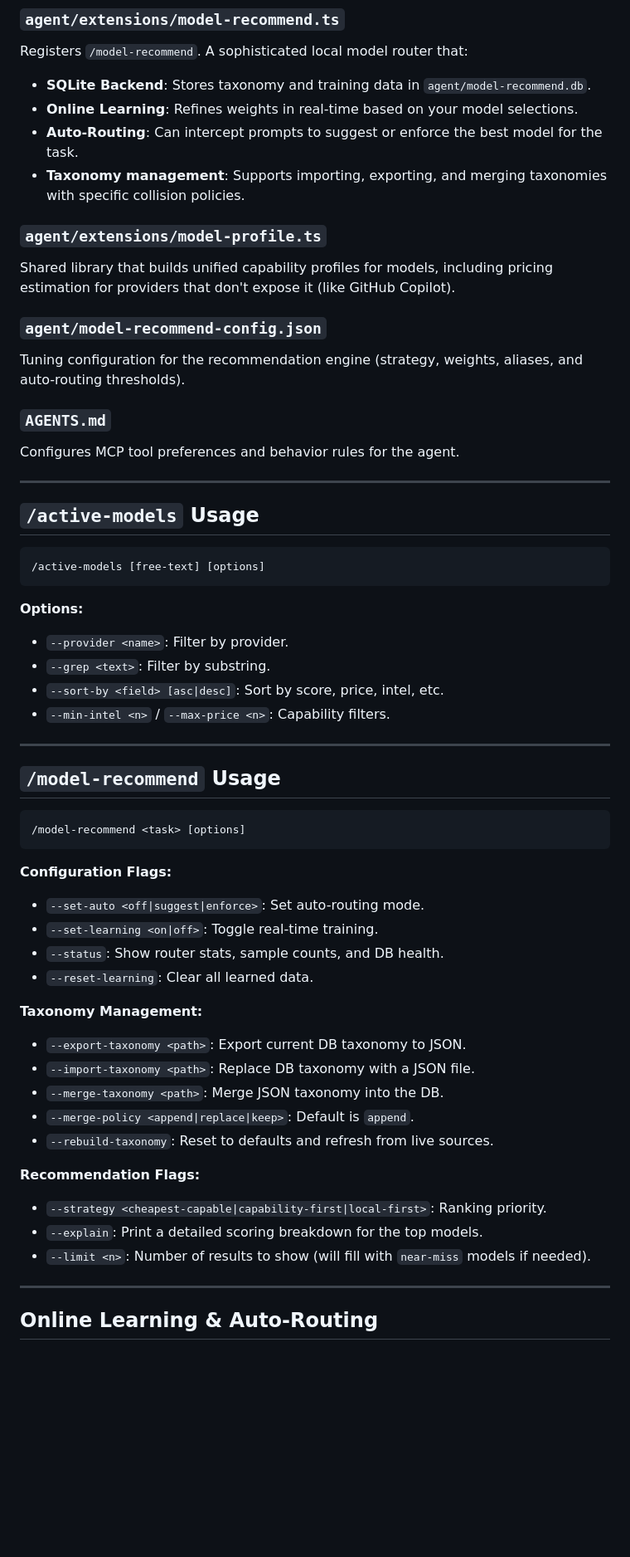
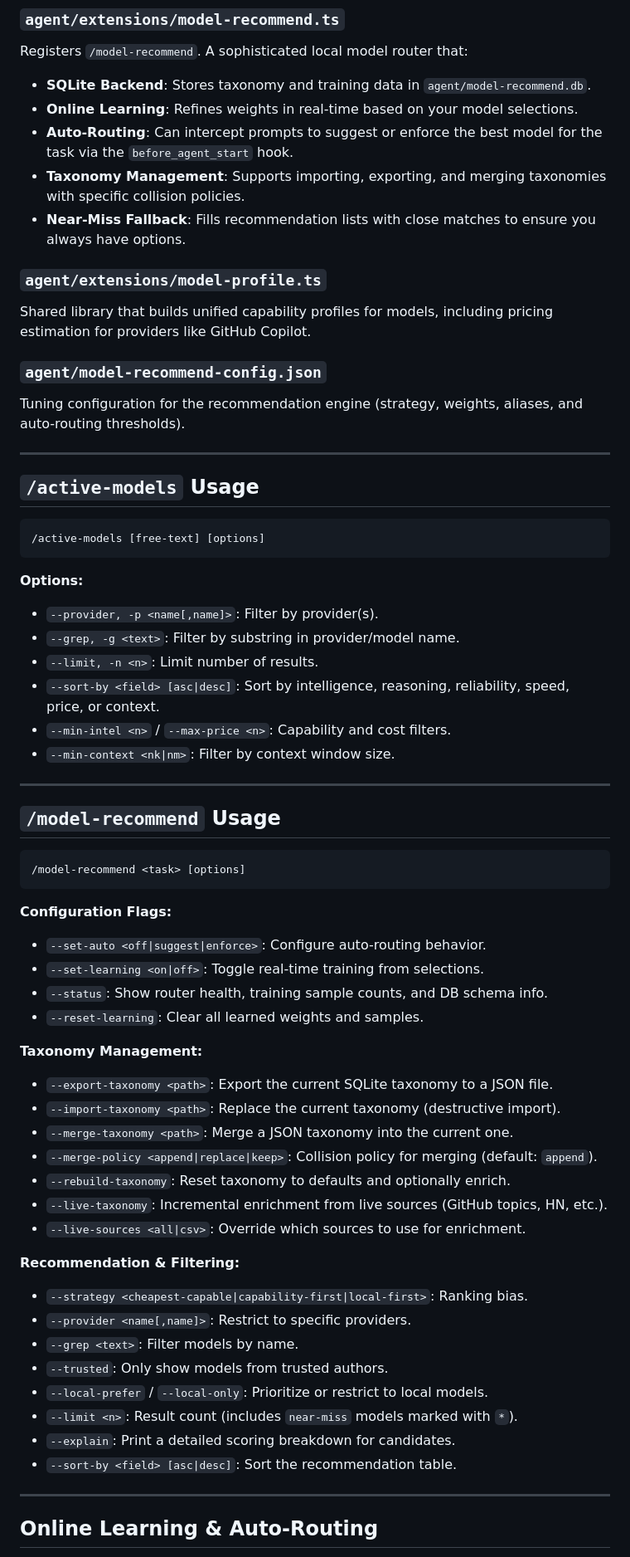
Before and after one commit to dragoscirjan/pi-config, a Markdown page: README.md, the part around one of its changes. Shown at 83% size. Rendered like a GitHub page; blank space fills up the shorter version.

Commit message:
docs: complete README update with all new /model-recommend flags

````diff
--- a/README.md
+++ b/README.md
@@ -36,17 +36,15 @@ Registers `/active-models`. It provides a detailed profile of available models (
 Registers `/model-recommend`. A sophisticated local model router that:
 - **SQLite Backend**: Stores taxonomy and training data in `agent/model-recommend.db`.
 - **Online Learning**: Refines weights in real-time based on your model selections.
-- **Auto-Routing**: Can intercept prompts to suggest or enforce the best model for the task.
-- **Taxonomy management**: Supports importing, exporting, and merging taxonomies with specific collision policies.
+- **Auto-Routing**: Can intercept prompts to suggest or enforce the best model for the task via the `before_agent_start` hook.
+- **Taxonomy Management**: Supports importing, exporting, and merging taxonomies with specific collision policies.
+- **Near-Miss Fallback**: Fills recommendation lists with close matches to ensure you always have options.
 
 ### `agent/extensions/model-profile.ts`
-Shared library that builds unified capability profiles for models, including pricing estimation for providers that don't expose it (like GitHub Copilot).
+Shared library that builds unified capability profiles for models, including pricing estimation for providers like GitHub Copilot.
 
 ### `agent/model-recommend-config.json`
 Tuning configuration for the recommendation engine (strategy, weights, aliases, and auto-routing thresholds).
-
-### `AGENTS.md`
-Configures MCP tool preferences and behavior rules for the agent.
 
 ---
 
@@ -57,10 +55,12 @@ Configures MCP tool preferences and behavior rules for the agent.
 ```
 
 **Options:**
-- `--provider <name>`: Filter by provider.
-- `--grep <text>`: Filter by substring.
-- `--sort-by <field> [asc|desc]`: Sort by score, price, intel, etc.
-- `--min-intel <n>` / `--max-price <n>`: Capability filters.
+- `--provider, -p <name[,name]>`: Filter by provider(s).
+- `--grep, -g <text>`: Filter by substring in provider/model name.
+- `--limit, -n <n>`: Limit number of results.
+- `--sort-by <field> [asc|desc]`: Sort by intelligence, reasoning, reliability, speed, price, or context.
+- `--min-intel <n>` / `--max-price <n>`: Capability and cost filters.
+- `--min-context <nk|nm>`: Filter by context window size.
 
 ---
 
@@ -71,22 +71,29 @@ Configures MCP tool preferences and behavior rules for the agent.
 ```
 
 **Configuration Flags:**
-- `--set-auto <off|suggest|enforce>`: Set auto-routing mode.
-- `--set-learning <on|off>`: Toggle real-time training.
-- `--status`: Show router stats, sample counts, and DB health.
-- `--reset-learning`: Clear all learned data.
+- `--set-auto <off|suggest|enforce>`: Configure auto-routing behavior.
+- `--set-learning <on|off>`: Toggle real-time training from selections.
+- `--status`: Show router health, training sample counts, and DB schema info.
+- `--reset-learning`: Clear all learned weights and samples.
 
 **Taxonomy Management:**
-- `--export-taxonomy <path>`: Export current DB taxonomy to JSON.
-- `--import-taxonomy <path>`: Replace DB taxonomy with a JSON file.
-- `--merge-taxonomy <path>`: Merge JSON taxonomy into the DB.
-- `--merge-policy <append|replace|keep>`: Default is `append`.
-- `--rebuild-taxonomy`: Reset to defaults and refresh from live sources.
+- `--export-taxonomy <path>`: Export the current SQLite taxonomy to a JSON file.
+- `--import-taxonomy <path>`: Replace the current taxonomy (destructive import).
+- `--merge-taxonomy <path>`: Merge a JSON taxonomy into the current one.
+- `--merge-policy <append|replace|keep>`: Collision policy for merging (default: `append`).
+- `--rebuild-taxonomy`: Reset taxonomy to defaults and optionally enrich.
+- `--live-taxonomy`: Incremental enrichment from live sources (GitHub topics, HN, etc.).
+- `--live-sources <all|csv>`: Override which sources to use for enrichment.
 
-**Recommendation Flags:**
-- `--strategy <cheapest-capable|capability-first|local-first>`: Ranking priority.
-- `--explain`: Print a detailed scoring breakdown for the top models.
-- `--limit <n>`: Number of results to show (will fill with `near-miss` models if needed).
+**Recommendation & Filtering:**
+- `--strategy <cheapest-capable|capability-first|local-first>`: Ranking bias.
+- `--provider <name[,name]>`: Restrict to specific providers.
+- `--grep <text>`: Filter models by name.
+- `--trusted`: Only show models from trusted authors.
+- `--local-prefer` / `--local-only`: Prioritize or restrict to local models.
+- `--limit <n>`: Result count (includes `near-miss` models marked with `*`).
+- `--explain`: Print a detailed scoring breakdown for candidates.
+- `--sort-by <field> [asc|desc]`: Sort the recommendation table.
 
 ---
 
````
Also changed, not shown: other parts of README.md (+1 -1 lines).
